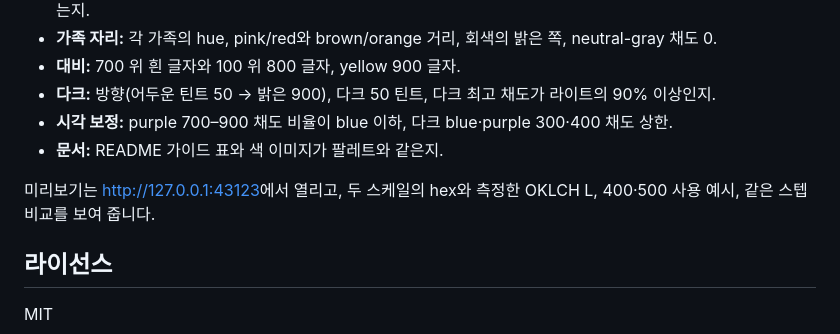
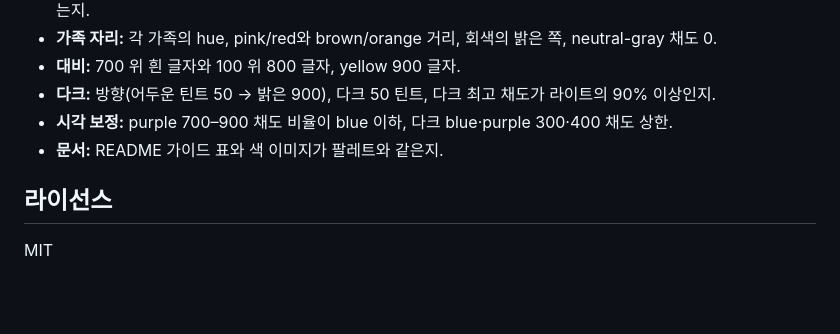
Before and after one commit to hlywaterkim/ordinary-palette, a Markdown page: README.md, the part around the change. Drawn GitHub-style; blank space fills up the shorter version.

Commit message:
Drop the preview sentence from the README development section
Co-Authored-By: Claude Opus 5.5 <noreply@anthropic.com>
Claude-Session: https://claude.ai/code/session_01DZtEVC9GZbHDHoqkb1TEw7

```diff
--- a/README.md
+++ b/README.md
@@ -267,8 +267,6 @@ npm run preview
 - **시각 보정:** purple 700–900 채도 비율이 blue 이하, 다크 blue·purple 300·400 채도 상한.
 - **문서:** README 가이드 표와 색 이미지가 팔레트와 같은지.
 
-미리보기는 <http://127.0.0.1:43123>에서 열리고, 두 스케일의 hex와 측정한 OKLCH L, 400·500 사용 예시, 같은 스텝 비교를 보여 줍니다.
-
 ## 라이선스
 
 MIT
```
